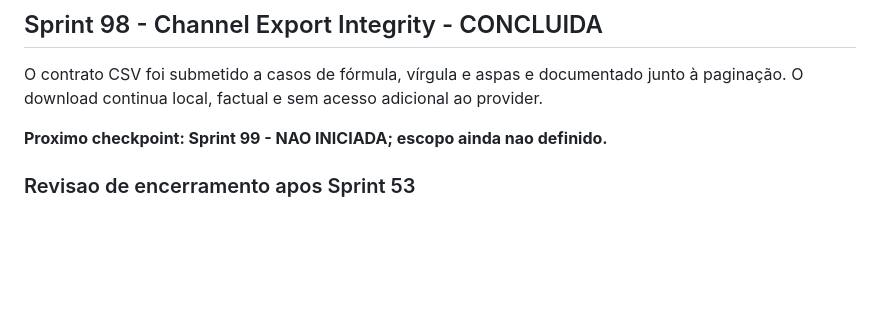
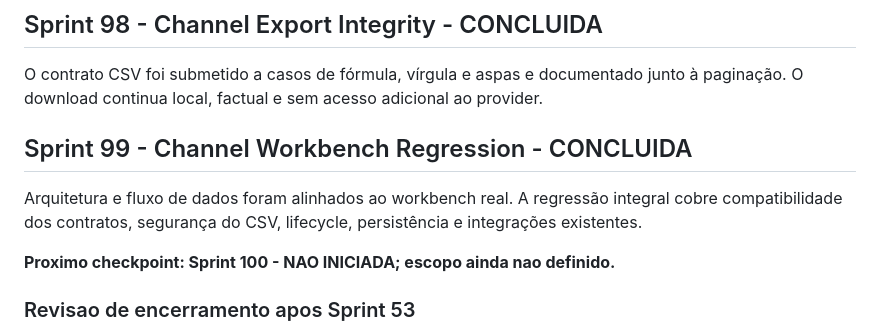
Before and after one commit to JvitorZx/JvitorZ-OS, a Markdown page: docs/07-Roadmap.md, the part around the change. Drawn GitHub-style; blank space fills up the shorter version.

```diff
--- a/docs/07-Roadmap.md
+++ b/docs/07-Roadmap.md
@@ -1778,7 +1778,11 @@ A workspace oferece download do CSV persistido por uma URL construída no client
 
 O contrato CSV foi submetido a casos de fórmula, vírgula e aspas e documentado junto à paginação. O download continua local, factual e sem acesso adicional ao provider.
 
-**Proximo checkpoint: Sprint 99 - NAO INICIADA; escopo ainda nao definido.**
+## Sprint 99 - Channel Workbench Regression - CONCLUIDA
+
+Arquitetura e fluxo de dados foram alinhados ao workbench real. A regressão integral cobre compatibilidade dos contratos, segurança do CSV, lifecycle, persistência e integrações existentes.
+
+**Proximo checkpoint: Sprint 100 - NAO INICIADA; escopo ainda nao definido.**
 
 ### Revisao de encerramento apos Sprint 53
 
```
Also changed, not shown: docs/DATA_FLOW.md (+27 -0 lines), docs/PRODUCT_ARCHITECTURE.md (+2 -0 lines).
